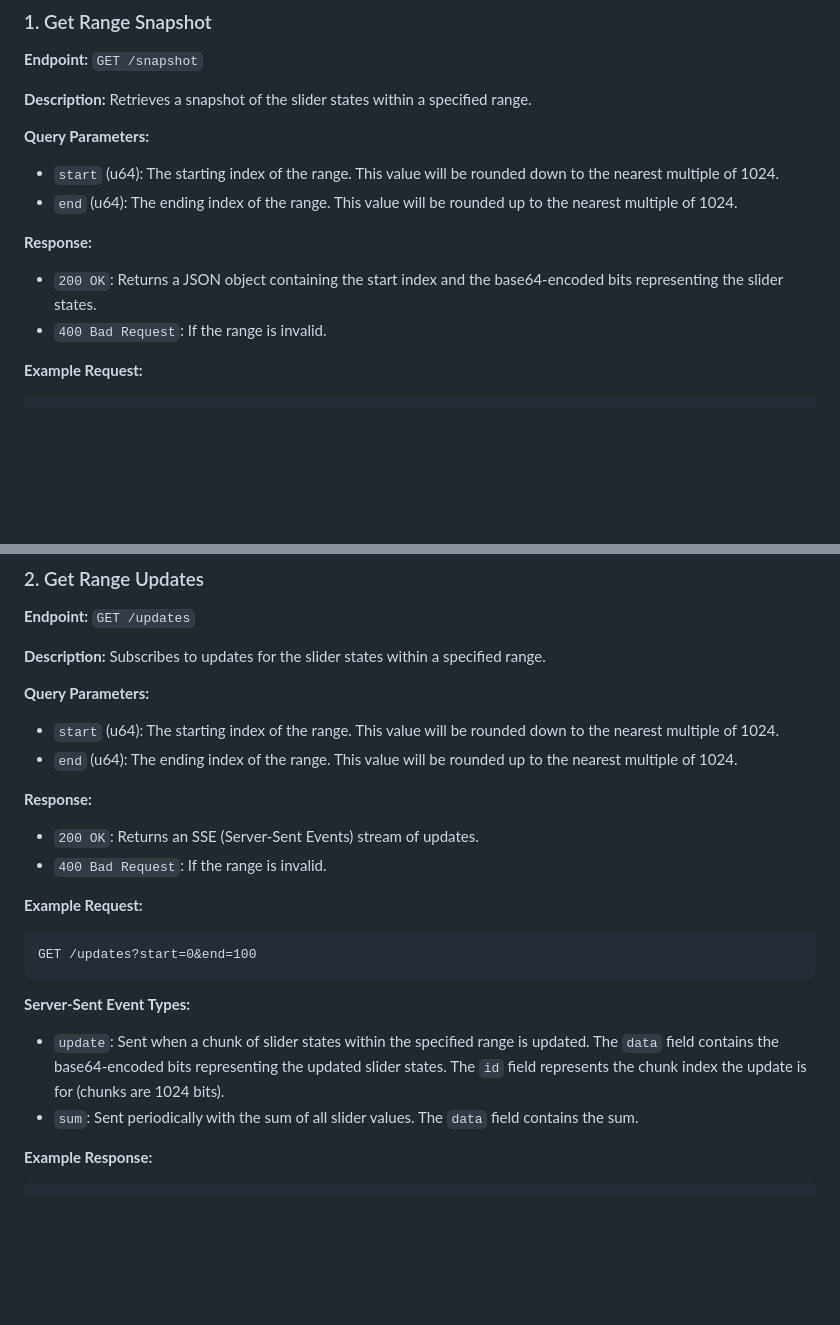
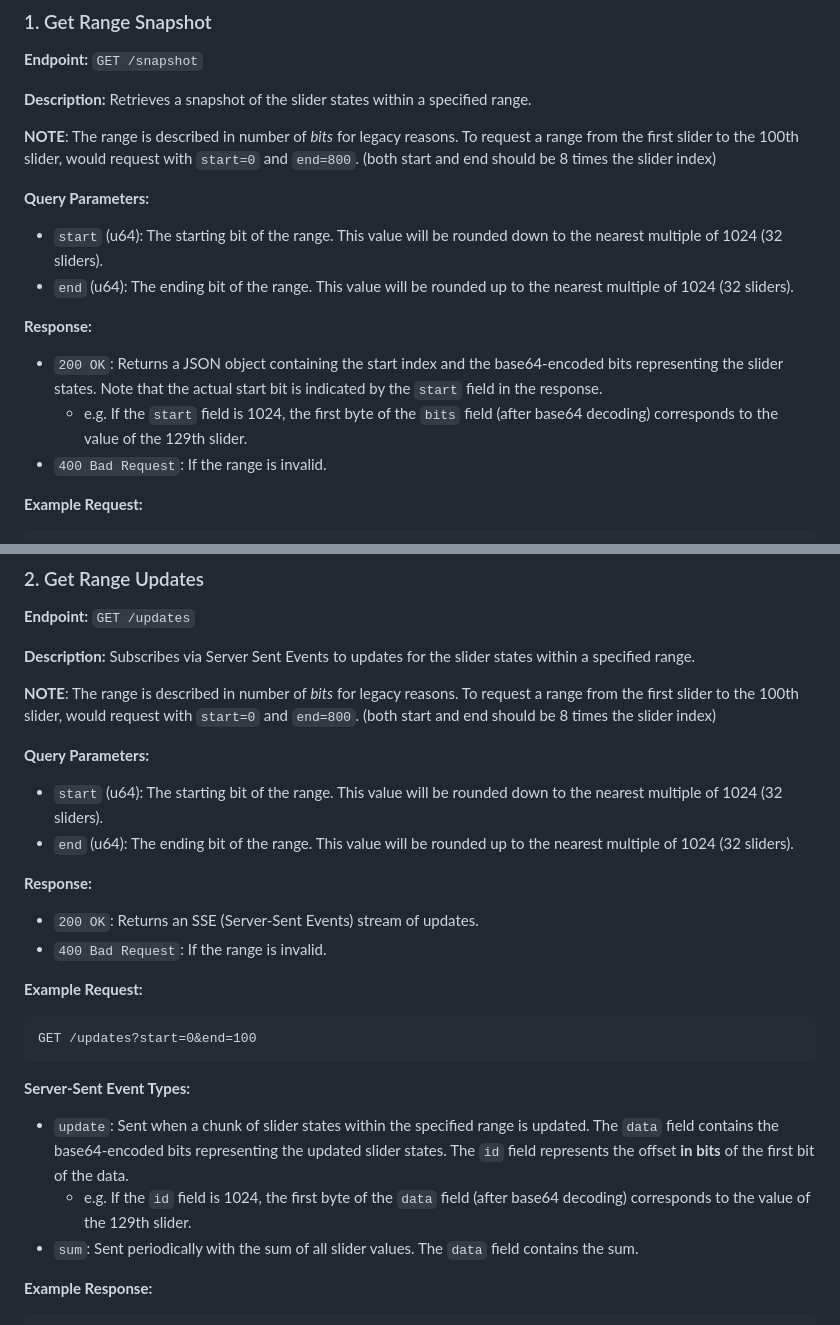
Before and after one commit to Dr-Emann/one-million-sliders, a Markdown page: Readme.md, 2 parts joined by grey strips. Drawn GitHub-style; blank space fills up the shorter version.

Commit message:
fix docs about ranges

````diff
--- a/Readme.md
+++ b/Readme.md
@@ -14,12 +14,17 @@ The base URL for the API is: `https://onemillionsliders.com`
 
 **Description:** Retrieves a snapshot of the slider states within a specified range.
 
+**NOTE**: The range is described in number of _bits_ for legacy reasons. To request a range from the first slider to the 100th slider,
+would request with `start=0` and `end=800`. (both start and end should be 8 times the slider index)
+
 **Query Parameters:**
-- `start` (u64): The starting index of the range. This value will be rounded down to the nearest multiple of 1024.
-- `end` (u64): The ending index of the range. This value will be rounded up to the nearest multiple of 1024.
+- `start` (u64): The starting bit of the range. This value will be rounded down to the nearest multiple of 1024 (32 sliders).
+- `end` (u64): The ending bit of the range. This value will be rounded up to the nearest multiple of 1024 (32 sliders).
 
 **Response:**
 - `200 OK`: Returns a JSON object containing the start index and the base64-encoded bits representing the slider states.
+  Note that the actual start bit is indicated by the `start` field in the response.
+  - e.g. If the `start` field is 1024, the first byte of the `bits` field (after base64 decoding) corresponds to the value of the 129th slider.
 - `400 Bad Request`: If the range is invalid.
 
 **Example Request:**
@@ -41,11 +46,14 @@ Note that this will return bits from index 0 to 1023.
 
 **Endpoint:** `GET /updates`
 
-**Description:** Subscribes to updates for the slider states within a specified range.
+**Description:** Subscribes via Server Sent Events to updates for the slider states within a specified range.
+
+**NOTE**: The range is described in number of _bits_ for legacy reasons. To request a range from the first slider to the 100th slider,
+would request with `start=0` and `end=800`. (both start and end should be 8 times the slider index)
 
 **Query Parameters:**
-- `start` (u64): The starting index of the range. This value will be rounded down to the nearest multiple of 1024.
-- `end` (u64): The ending index of the range. This value will be rounded up to the nearest multiple of 1024.
+- `start` (u64): The starting bit of the range. This value will be rounded down to the nearest multiple of 1024 (32 sliders).
+- `end` (u64): The ending bit of the range. This value will be rounded up to the nearest multiple of 1024 (32 sliders).
 
 **Response:**
 - `200 OK`: Returns an SSE (Server-Sent Events) stream of updates.
@@ -57,7 +65,10 @@ GET /updates?start=0&end=100
 ```
 
 **Server-Sent Event Types:**
-- `update`: Sent when a chunk of slider states within the specified range is updated. The `data` field contains the base64-encoded bits representing the updated slider states. The `id` field represents the chunk index the update is for (chunks are 1024 bits).
+- `update`: Sent when a chunk of slider states within the specified range is updated.
+  The `data` field contains the base64-encoded bits representing the updated slider states.
+  The `id` field represents the offset **in bits** of the first bit of the data.
+  - e.g. If the `id` field is 1024, the first byte of the `data` field (after base64 decoding) corresponds to the value of the 129th slider.
 - `sum`: Sent periodically with the sum of all slider values. The `data` field contains the sum.
 
 **Example Response:**
````
